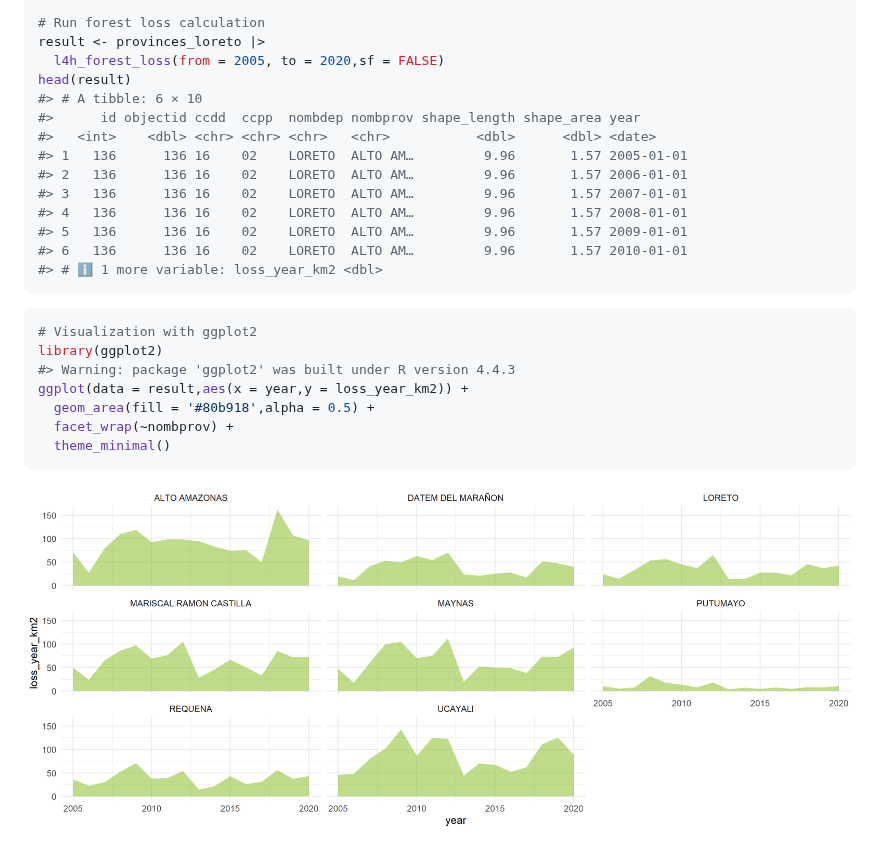
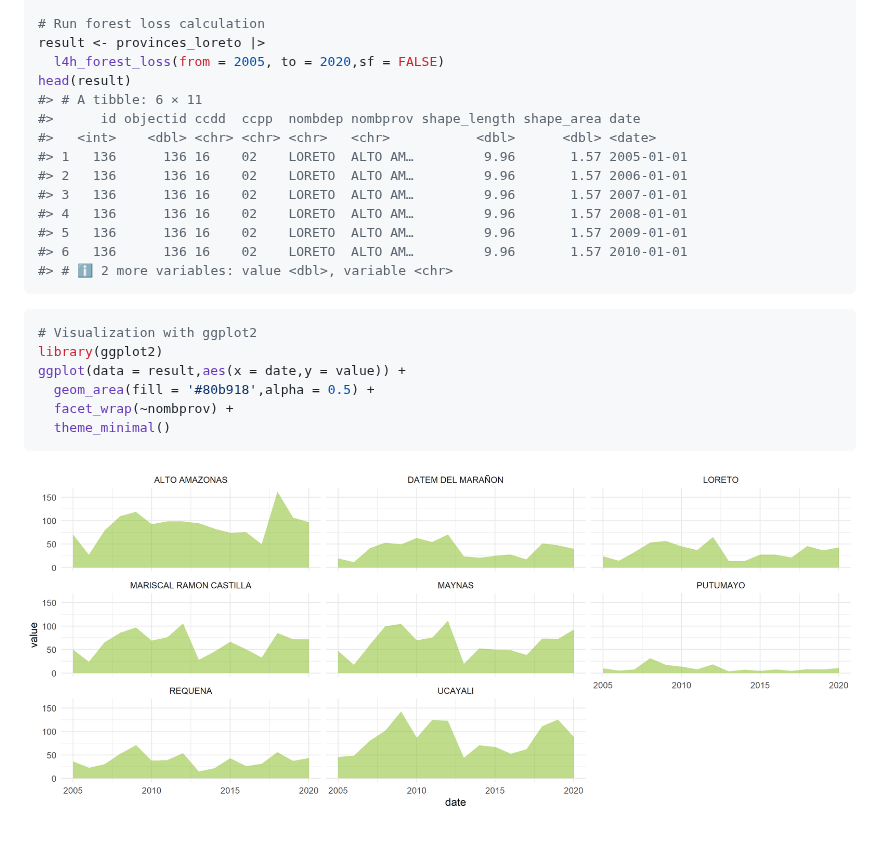
Before and after one commit to harmonize-tools/land4health, a Markdown page: README.md, the part around one of its changes. GitHub-like rendering; pictures changed too: man/figures/README-pt-1.png.

Commit message:
updated readme and l4h_list_metrics

````diff
--- a/README.md
+++ b/README.md
@@ -91,8 +61,8 @@ provinces_loreto <- get_provinces(show_progress = FALSE) |>
 result <- provinces_loreto |>
   l4h_forest_loss(from = 2005, to = 2020,sf = FALSE)
 head(result)
-#> # A tibble: 6 × 10
-#>      id objectid ccdd  ccpp  nombdep nombprov shape_length shape_area year
+#> # A tibble: 6 × 11
+#>      id objectid ccdd  ccpp  nombdep nombprov shape_length shape_area date
 #>   <int>    <dbl> <chr> <chr> <chr>   <chr>           <dbl>      <dbl> <date>
 #> 1   136      136 16    02    LORETO  ALTO AM…         9.96       1.57 2005-01-01
 #> 2   136      136 16    02    LORETO  ALTO AM…         9.96       1.57 2006-01-01
@@ -100,14 +70,13 @@ head(result)
 #> 4   136      136 16    02    LORETO  ALTO AM…         9.96       1.57 2008-01-01
 #> 5   136      136 16    02    LORETO  ALTO AM…         9.96       1.57 2009-01-01
 #> 6   136      136 16    02    LORETO  ALTO AM…         9.96       1.57 2010-01-01
-#> # ℹ 1 more variable: loss_year_km2 <dbl>
+#> # ℹ 2 more variables: value <dbl>, variable <chr>
 ```
 
 ``` r
 # Visualization with ggplot2
 library(ggplot2)
-#> Warning: package 'ggplot2' was built under R version 4.4.3
-ggplot(data = result,aes(x = year,y = loss_year_km2)) +
+ggplot(data = result,aes(x = date,y = value)) +
   geom_area(fill = '#80b918',alpha = 0.5) +
   facet_wrap(~nombprov) +
   theme_minimal()
````
Also changed, not shown: other parts of README.md (+0 -30 lines), 13 other files.
